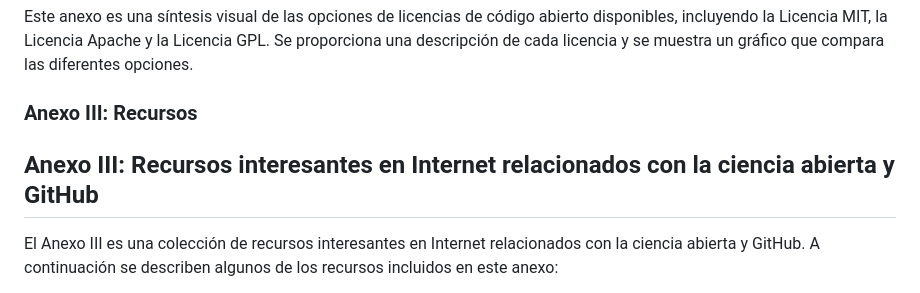
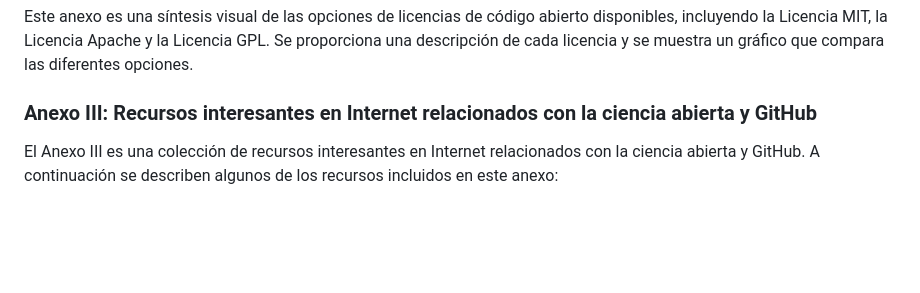
Before and after one commit to DW1A/gonzalodesaavedra, a Markdown page: Ia_github.md, the part around the change. Drawn GitHub-style; blank space fills up the shorter version.

```diff
--- a/Ia_github.md
+++ b/Ia_github.md
@@ -16,8 +16,7 @@ Este anexo proporciona una revisión rápida de las principales soluciones de al
 
 Este anexo es una síntesis visual de las opciones de licencias de código abierto disponibles, incluyendo la Licencia MIT, la Licencia Apache y la Licencia GPL. Se proporciona una descripción de cada licencia y se muestra un gráfico que compara las diferentes opciones.
 
-### Anexo III: Recursos
-## Anexo III: Recursos interesantes en Internet relacionados con la ciencia abierta y GitHub
+### Anexo III: Recursos interesantes en Internet relacionados con la ciencia abierta y GitHub
 
 El Anexo III es una colección de recursos interesantes en Internet relacionados con la ciencia abierta y GitHub. A continuación se describen algunos de los recursos incluidos en este anexo:
 
```
